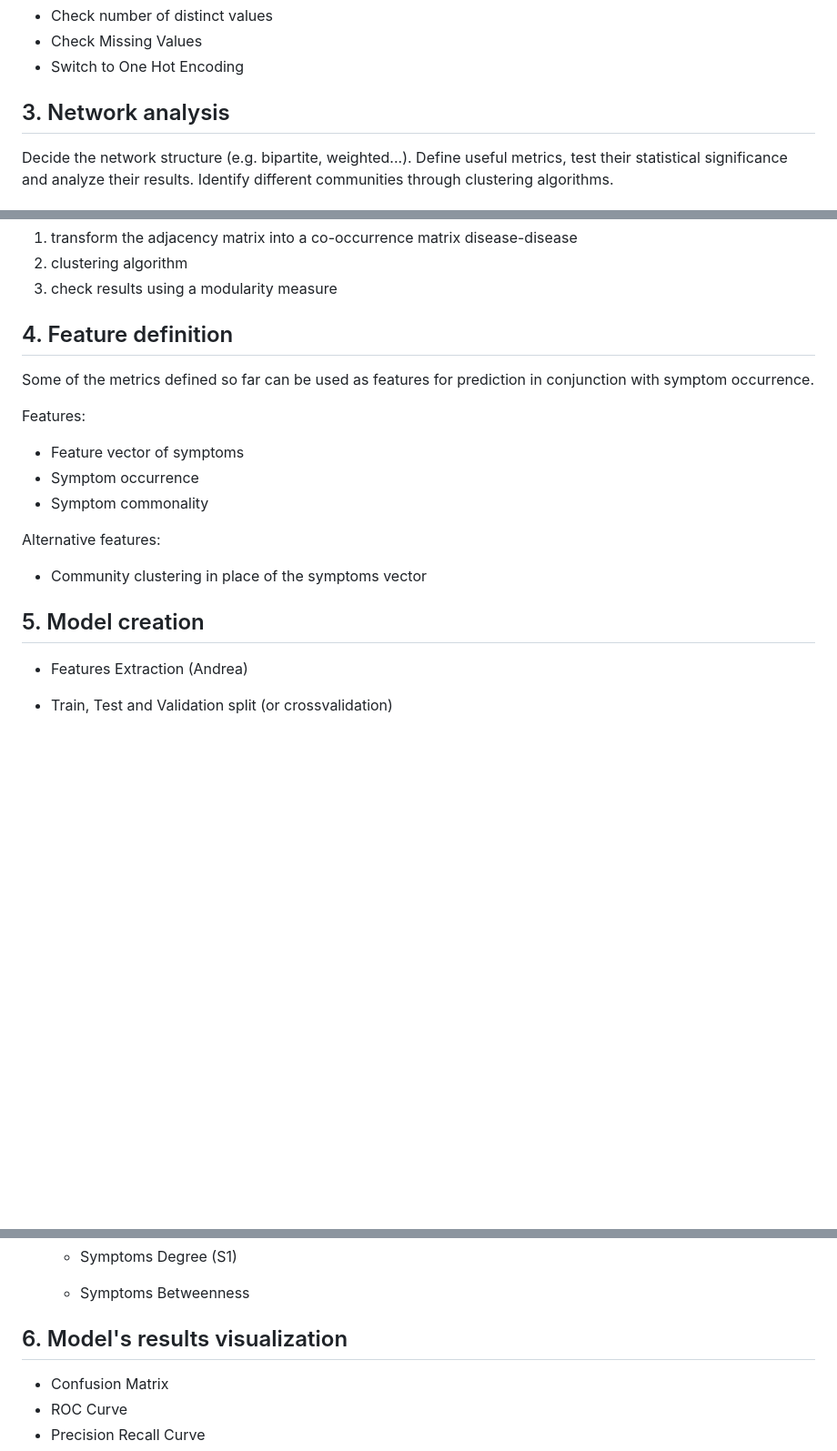
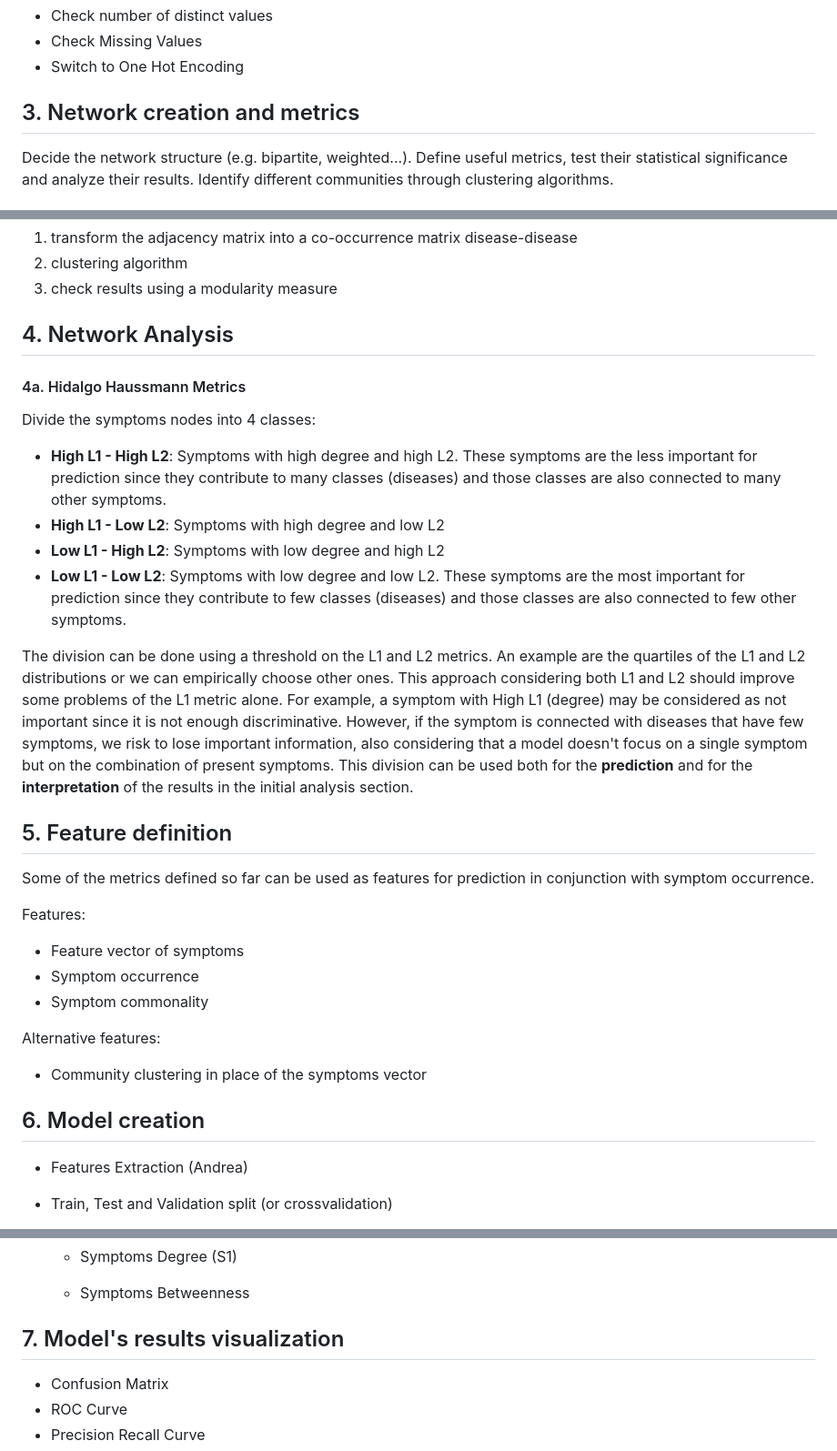
Before and after one commit to DavideLigari/disease-prediction, a Markdown page: documents/workflow.md, 3 parts joined by grey strips. Shown at 91% size. Drawn GitHub-style; blank space fills up the shorter version.

Commit message:
Features selection based both on L1 and L2

```diff
--- a/documents/workflow.md
+++ b/documents/workflow.md
@@ -37,7 +37,7 @@ larger (250k lines):    https://www.kaggle.com/datasets/dhivyeshrk/diseases-and-
 - Switch to One Hot Encoding
 
 
-## 3. Network analysis
+## 3. Network creation and metrics
 Decide the network structure (e.g. bipartite, weighted...). Define useful metrics, test their statistical significance and analyze their results.
 Identify different communities through clustering algorithms.
 
@@ -86,7 +86,24 @@ Diseases that act as hubs may represent conditions with broad symptomatology, wh
   3) check results using a modularity measure
 
 
-## 4. Feature definition
+## 4. Network Analysis
+#### 4a. Hidalgo Haussmann Metrics
+Divide the symptoms nodes into 4 classes:
+- **High L1 - High L2**: Symptoms with high degree and high L2. These symptoms are the less important for prediction since they contribute to many classes (diseases) and
+  those classes are also connected to many other symptoms.
+- **High L1 - Low L2**: Symptoms with high degree and low L2
+- **Low L1 - High L2**: Symptoms with low degree and high L2
+- **Low L1 - Low L2**: Symptoms with low degree and low L2. These symptoms are the most important for prediction since they contribute to few classes (diseases) and
+  those classes are also connected to few other symptoms.
+
+The division can be done using a threshold on the L1 and L2 metrics. An example are the quartiles of the L1 and L2 distributions or we can empirically choose other ones.
+This approach considering both L1 and L2 should improve some problems of the L1 metric alone. For example, a symptom with High L1 (degree) may be considered as not important
+since it is not enough discriminative. However, if the symptom is connected with diseases that have few symptoms, we risk to lose important information, also considering
+that a model doesn't focus on a single symptom but on the combination of present symptoms.
+This division can be used both for the **prediction** and for the **interpretation** of the results in the initial analysis section.
+
+
+## 5. Feature definition
 
 Some of the metrics defined so far can be used as features for prediction in conjunction with symptom occurrence.
 
@@ -99,7 +116,7 @@ Alternative features:
 - Community clustering in place of the symptoms vector
 
 
-## 5. Model creation
+## 6. Model creation
 - Features Extraction (Andrea)
 
 - Train, Test and Validation split (or crossvalidation)
@@ -118,7 +135,7 @@ Alternative features:
   - Symptoms Betweenness
 
 
-## 6. Model's results visualization
+## 7. Model's results visualization
 - Confusion Matrix
 - ROC Curve
 - Precision Recall Curve
```
